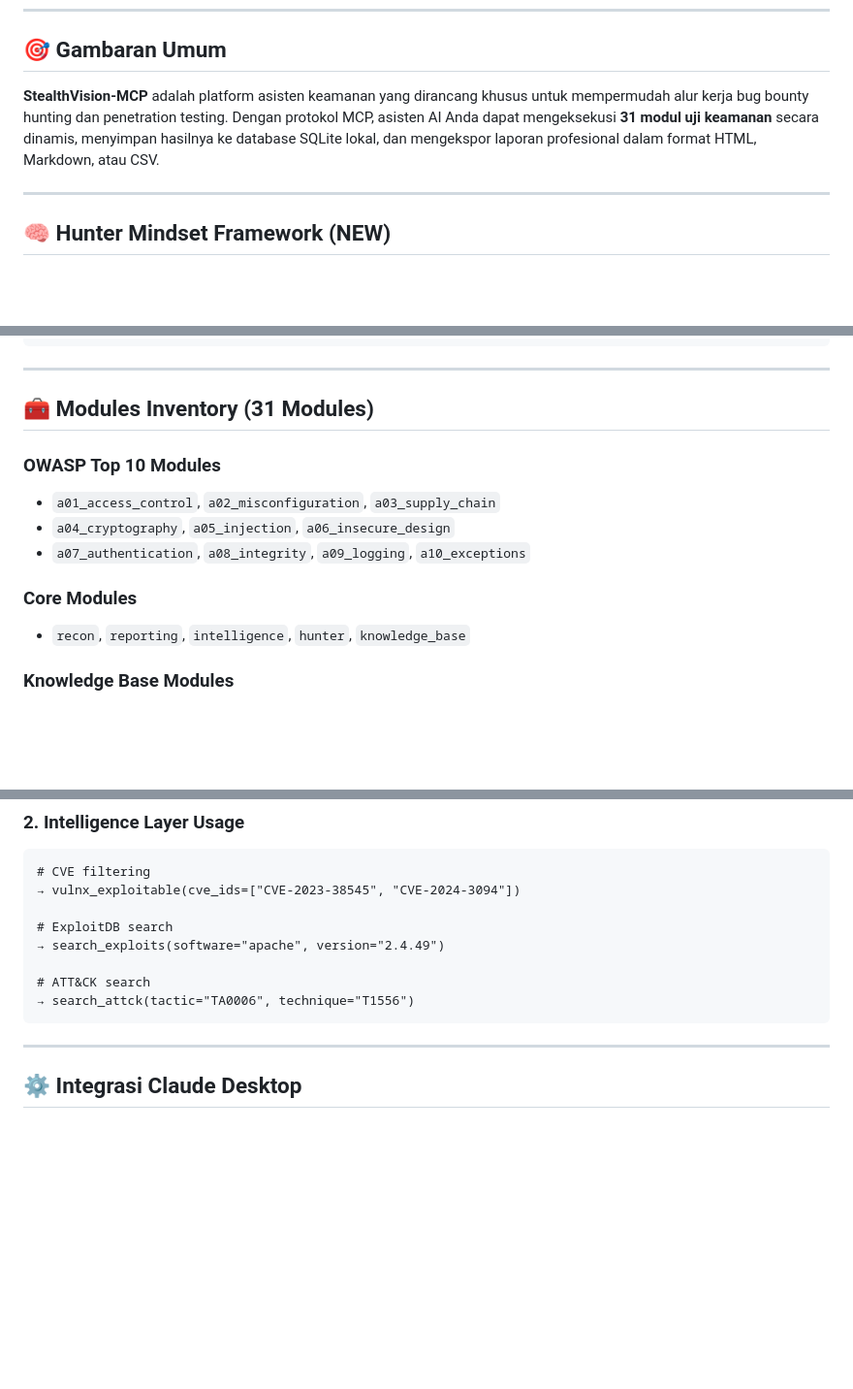
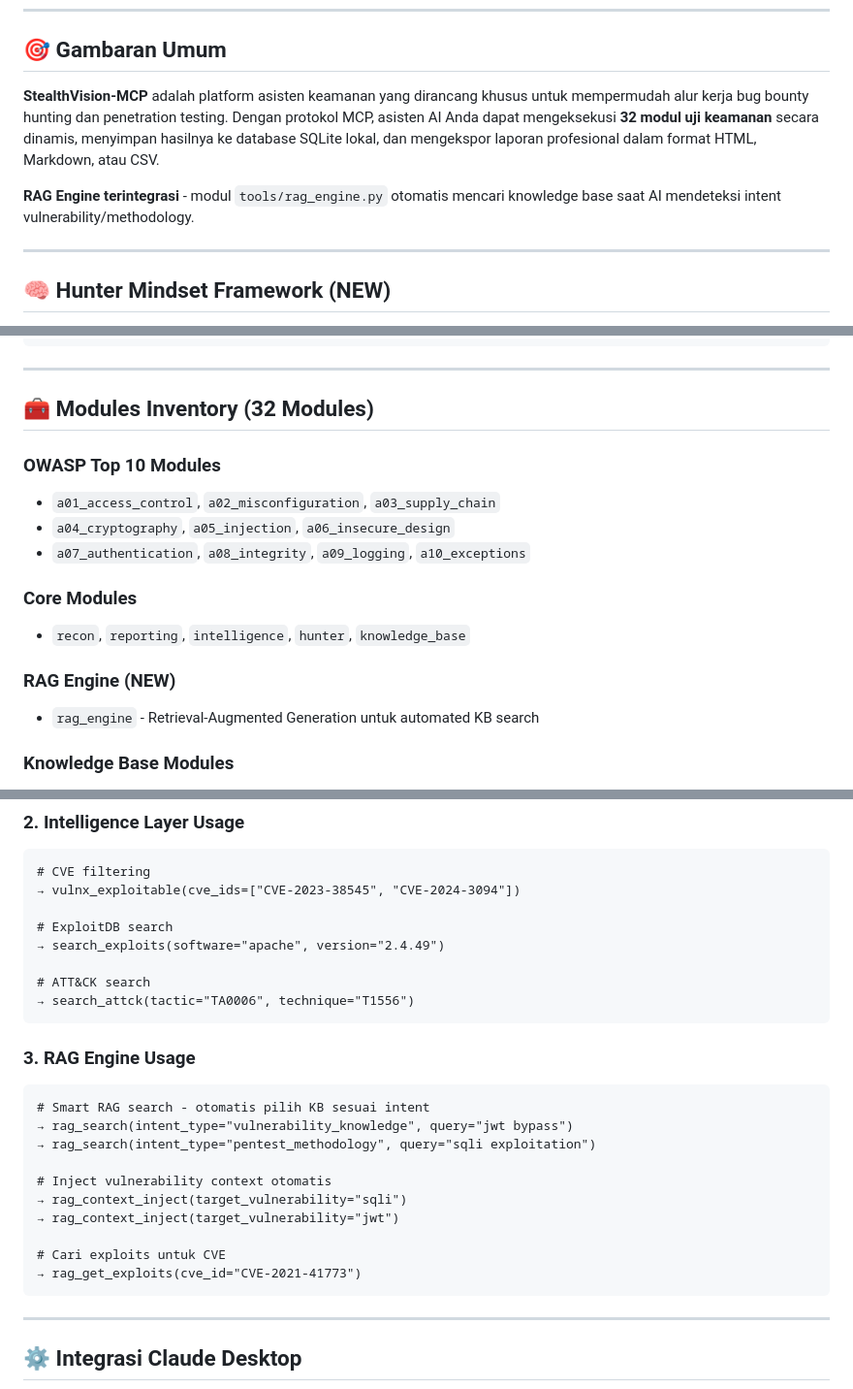
Before and after one commit to sylncereyes/bugbounty-mcp, a Markdown page: README.md, 3 parts joined by grey strips. Shown at 97% size. Rendered like a GitHub page; blank space fills up the shorter version.

Commit message:
Add RAG engine documentation to README (32 modules)

````diff
--- a/README.md
+++ b/README.md
@@ -7,7 +7,9 @@
 
 ## 🎯 Gambaran Umum
 
-**StealthVision-MCP** adalah platform asisten keamanan yang dirancang khusus untuk mempermudah alur kerja bug bounty hunting dan penetration testing. Dengan protokol MCP, asisten AI Anda dapat mengeksekusi **31 modul uji keamanan** secara dinamis, menyimpan hasilnya ke database SQLite lokal, dan mengekspor laporan profesional dalam format HTML, Markdown, atau CSV.
+**StealthVision-MCP** adalah platform asisten keamanan yang dirancang khusus untuk mempermudah alur kerja bug bounty hunting dan penetration testing. Dengan protokol MCP, asisten AI Anda dapat mengeksekusi **32 modul uji keamanan** secara dinamis, menyimpan hasilnya ke database SQLite lokal, dan mengekspor laporan profesional dalam format HTML, Markdown, atau CSV.
+
+**RAG Engine terintegrasi** - modul `tools/rag_engine.py` otomatis mencari knowledge base saat AI mendeteksi intent vulnerability/methodology.
 
 ---
 
@@ -62,7 +64,7 @@ python server.py
 
 ---
 
-## 🧰 Modules Inventory (31 Modules)
+## 🧰 Modules Inventory (32 Modules)
 
 ### OWASP Top 10 Modules
 - `a01_access_control`, `a02_misconfiguration`, `a03_supply_chain`
@@ -71,6 +73,9 @@ python server.py
 
 ### Core Modules
 - `recon`, `reporting`, `intelligence`, `hunter`, `knowledge_base`
+
+### RAG Engine (NEW)
+- `rag_engine` - Retrieval-Augmented Generation untuk automated KB search
 
 ### Knowledge Base Modules
 - `attck_capec_kb` - MITRE ATT&CK + CAPEC (1,190 entries)
@@ -132,6 +137,21 @@ python server.py
 → search_attck(tactic="TA0006", technique="T1556")
 ```
 
+### 3. RAG Engine Usage
+
+```
+# Smart RAG search - otomatis pilih KB sesuai intent
+→ rag_search(intent_type="vulnerability_knowledge", query="jwt bypass")
+→ rag_search(intent_type="pentest_methodology", query="sqli exploitation")
+
+# Inject vulnerability context otomatis
+→ rag_context_inject(target_vulnerability="sqli")
+→ rag_context_inject(target_vulnerability="jwt")
+
+# Cari exploits untuk CVE
+→ rag_get_exploits(cve_id="CVE-2021-41773")
+```
+
 ---
 
 ## ⚙️ Integrasi Claude Desktop
````
